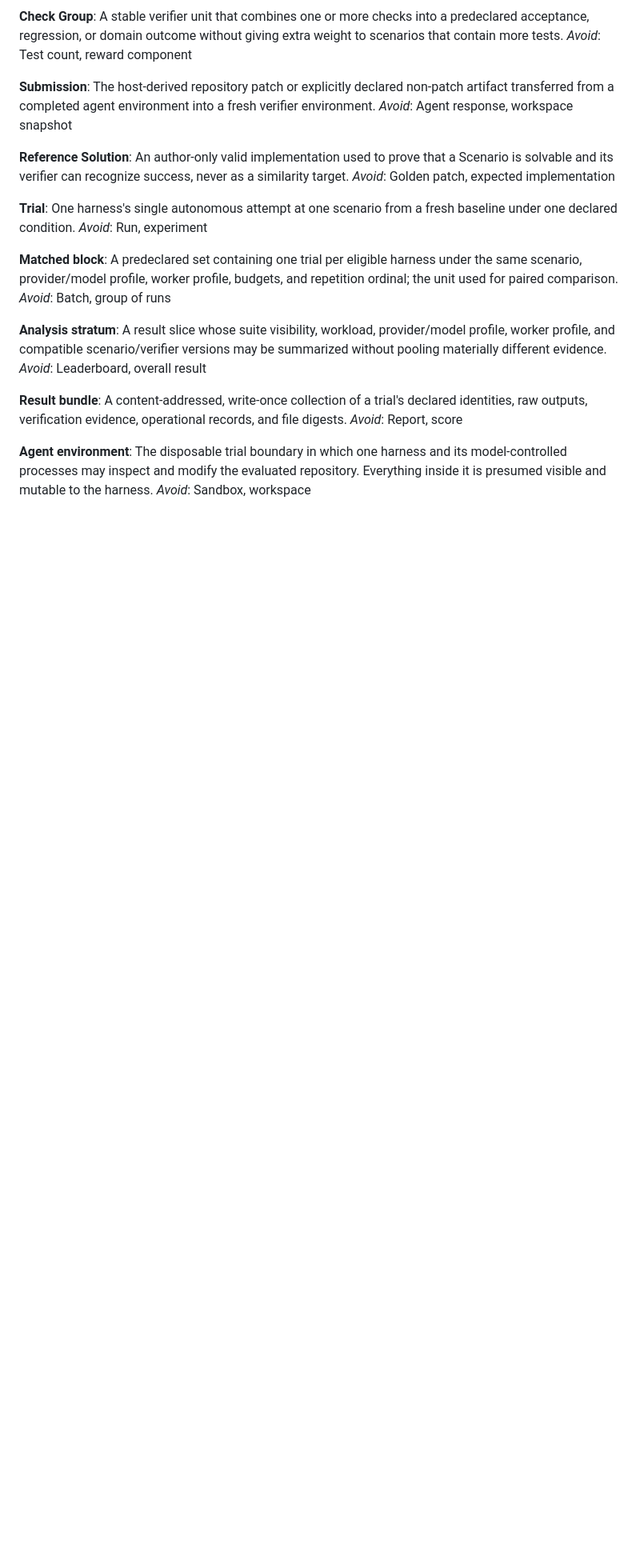
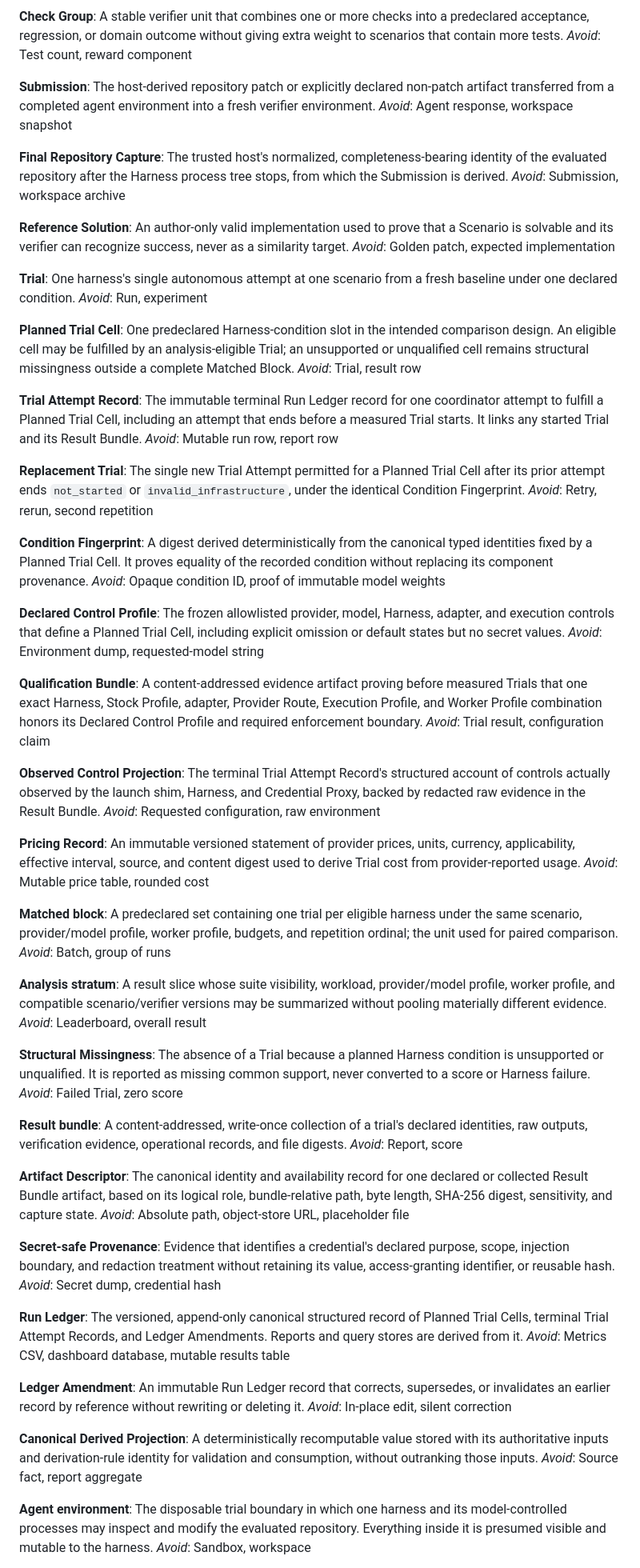
Before and after one commit to MihaiA24/model-benchmarking, a Markdown page: CONTEXT.md, the part around one of its changes. Shown at 80% size. Rendered like a GitHub page; blank space fills up the shorter version.

Commit message:
docs(benchmark): define run ledger schema

```diff
--- a/CONTEXT.md
+++ b/CONTEXT.md
@@ -98,6 +98,10 @@ _Avoid_: Test count, reward component
 The host-derived repository patch or explicitly declared non-patch artifact transferred from a completed agent environment into a fresh verifier environment.
 _Avoid_: Agent response, workspace snapshot
 
+**Final Repository Capture**:
+The trusted host's normalized, completeness-bearing identity of the evaluated repository after the Harness process tree stops, from which the Submission is derived.
+_Avoid_: Submission, workspace archive
+
 **Reference Solution**:
 An author-only valid implementation used to prove that a Scenario is solvable and its verifier can recognize success, never as a similarity target.
 _Avoid_: Golden patch, expected implementation
@@ -105,6 +109,38 @@ _Avoid_: Golden patch, expected implementation
 **Trial**:
 One harness's single autonomous attempt at one scenario from a fresh baseline under one declared condition.
 _Avoid_: Run, experiment
+
+**Planned Trial Cell**:
+One predeclared Harness-condition slot in the intended comparison design. An eligible cell may be fulfilled by an analysis-eligible Trial; an unsupported or unqualified cell remains structural missingness outside a complete Matched Block.
+_Avoid_: Trial, result row
+
+**Trial Attempt Record**:
+The immutable terminal Run Ledger record for one coordinator attempt to fulfill a Planned Trial Cell, including an attempt that ends before a measured Trial starts. It links any started Trial and its Result Bundle.
+_Avoid_: Mutable run row, report row
+
+**Replacement Trial**:
+The single new Trial Attempt permitted for a Planned Trial Cell after its prior attempt ends `not_started` or `invalid_infrastructure`, under the identical Condition Fingerprint.
+_Avoid_: Retry, rerun, second repetition
+
+**Condition Fingerprint**:
+A digest derived deterministically from the canonical typed identities fixed by a Planned Trial Cell. It proves equality of the recorded condition without replacing its component provenance.
+_Avoid_: Opaque condition ID, proof of immutable model weights
+
+**Declared Control Profile**:
+The frozen allowlisted provider, model, Harness, adapter, and execution controls that define a Planned Trial Cell, including explicit omission or default states but no secret values.
+_Avoid_: Environment dump, requested-model string
+
+**Qualification Bundle**:
+A content-addressed evidence artifact proving before measured Trials that one exact Harness, Stock Profile, adapter, Provider Route, Execution Profile, and Worker Profile combination honors its Declared Control Profile and required enforcement boundary.
+_Avoid_: Trial result, configuration claim
+
+**Observed Control Projection**:
+The terminal Trial Attempt Record's structured account of controls actually observed by the launch shim, Harness, and Credential Proxy, backed by redacted raw evidence in the Result Bundle.
+_Avoid_: Requested configuration, raw environment
+
+**Pricing Record**:
+An immutable versioned statement of provider prices, units, currency, applicability, effective interval, source, and content digest used to derive Trial cost from provider-reported usage.
+_Avoid_: Mutable price table, rounded cost
 
 **Matched block**:
 A predeclared set containing one trial per eligible harness under the same scenario, provider/model profile, worker profile, budgets, and repetition ordinal; the unit used for paired comparison.
@@ -114,9 +150,33 @@ _Avoid_: Batch, group of runs
 A result slice whose suite visibility, workload, provider/model profile, worker profile, and compatible scenario/verifier versions may be summarized without pooling materially different evidence.
 _Avoid_: Leaderboard, overall result
 
+**Structural Missingness**:
+The absence of a Trial because a planned Harness condition is unsupported or unqualified. It is reported as missing common support, never converted to a score or Harness failure.
+_Avoid_: Failed Trial, zero score
+
 **Result bundle**:
 A content-addressed, write-once collection of a trial's declared identities, raw outputs, verification evidence, operational records, and file digests.
 _Avoid_: Report, score
+
+**Artifact Descriptor**:
+The canonical identity and availability record for one declared or collected Result Bundle artifact, based on its logical role, bundle-relative path, byte length, SHA-256 digest, sensitivity, and capture state.
+_Avoid_: Absolute path, object-store URL, placeholder file
+
+**Secret-safe Provenance**:
+Evidence that identifies a credential's declared purpose, scope, injection boundary, and redaction treatment without retaining its value, access-granting identifier, or reusable hash.
+_Avoid_: Secret dump, credential hash
+
+**Run Ledger**:
+The versioned, append-only canonical structured record of Planned Trial Cells, terminal Trial Attempt Records, and Ledger Amendments. Reports and query stores are derived from it.
+_Avoid_: Metrics CSV, dashboard database, mutable results table
+
+**Ledger Amendment**:
+An immutable Run Ledger record that corrects, supersedes, or invalidates an earlier record by reference without rewriting or deleting it.
+_Avoid_: In-place edit, silent correction
+
+**Canonical Derived Projection**:
+A deterministically recomputable value stored with its authoritative inputs and derivation-rule identity for validation and consumption, without outranking those inputs.
+_Avoid_: Source fact, report aggregate
 
 **Agent environment**:
 The disposable trial boundary in which one harness and its model-controlled processes may inspect and modify the evaluated repository. Everything inside it is presumed visible and mutable to the harness.
```
Also changed, not shown: other parts of CONTEXT.md (+4 -0 lines), blueprint/run-ledger-and-provenance-schema.md (added, +212 -0 lines).
